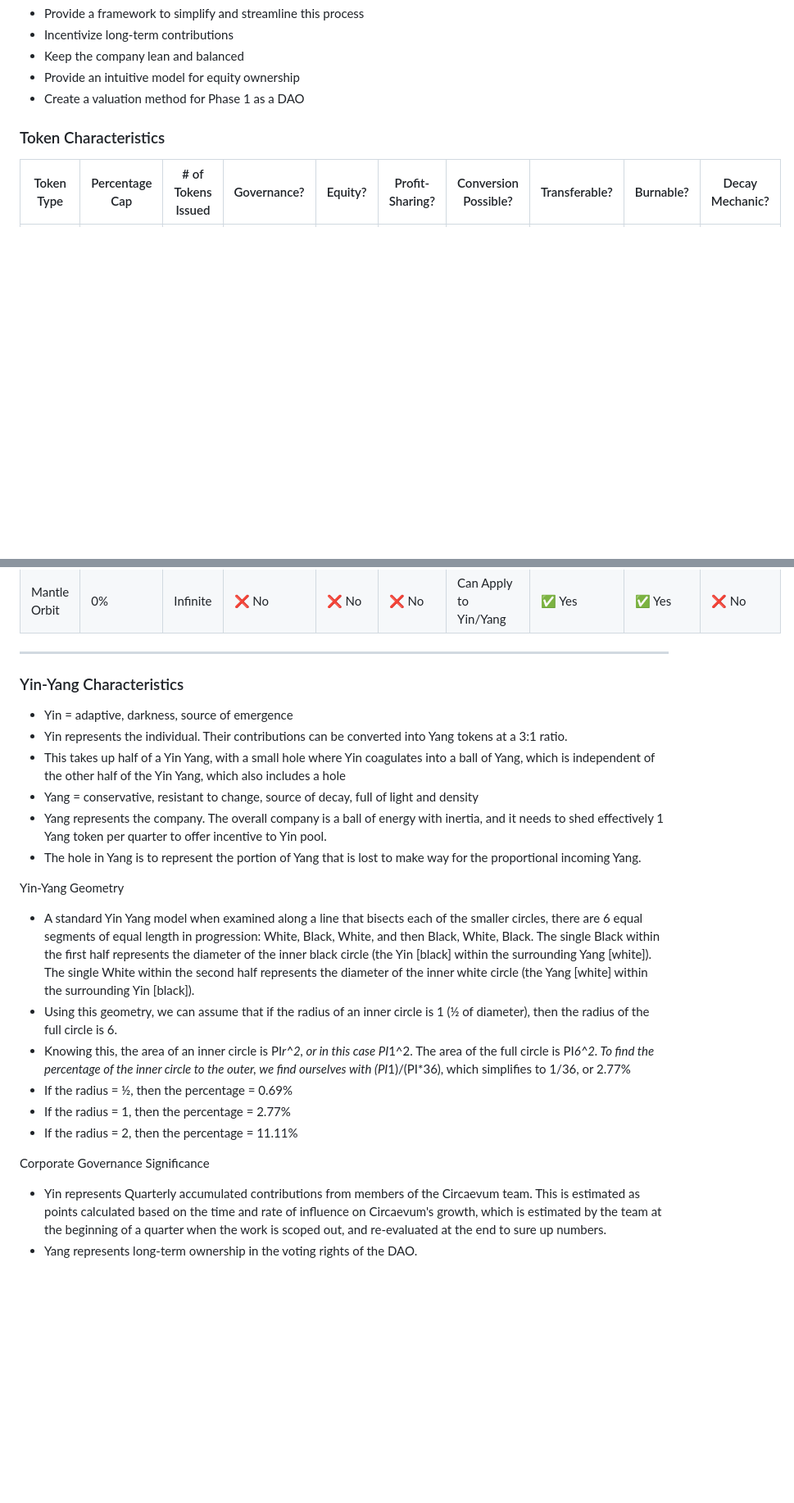
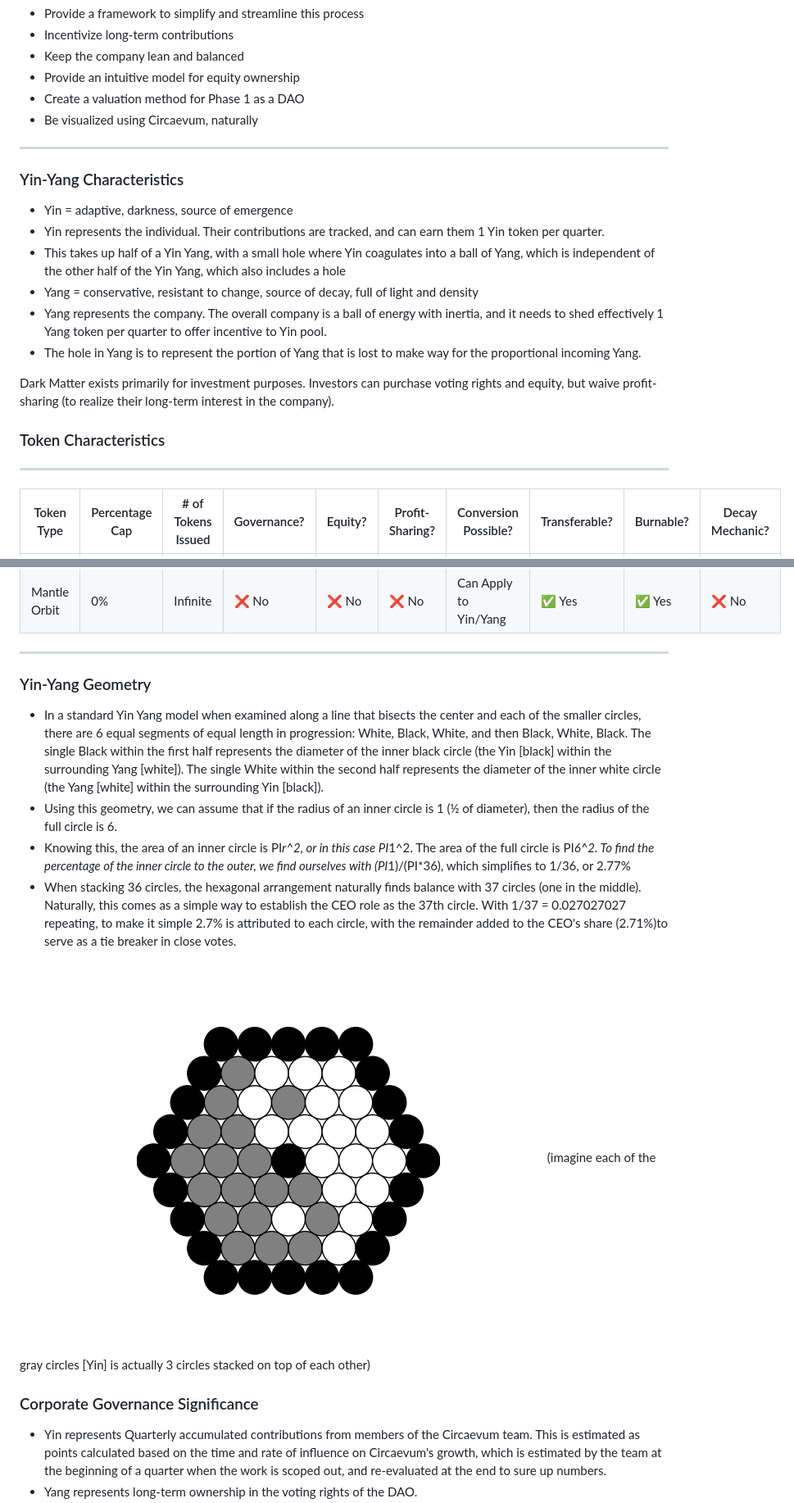
Before and after one commit to Circaevum/circaevum-dao-phase-1, a Markdown page: README.md, 2 parts joined by grey strips. Shown: that part at 82% size. Drawn GitHub-style; blank space fills up the shorter version.

```diff
--- a/README.md
+++ b/README.md
@@ -12,9 +12,22 @@ This Yin-Yang inspired model is designed to:
 - Keep the company lean and balanced
 - Provide an intuitive model for equity ownership
 - Create a valuation method for Phase 1 as a DAO
+- Be visualized using Circaevum, naturally
+
+---
+
+### Yin-Yang Characteristics
+- Yin = adaptive, darkness, source of emergence
+- Yin represents the individual. Their contributions are tracked, and can earn them 1 Yin token per quarter.
+- This takes up half of a Yin Yang, with a small hole where Yin coagulates into a ball of Yang, which is independent of the other half of the Yin Yang, which also includes a hole
+- Yang = conservative, resistant to change, source of decay, full of light and density
+- Yang represents the company. The overall company is a ball of energy with inertia, and it needs to shed effectively 1 Yang token per quarter to offer incentive to Yin pool.
+- The hole in Yang is to represent the portion of Yang that is lost to make way for the proportional incoming Yang.
+
+Dark Matter exists primarily for investment purposes. Investors can purchase voting rights and equity, but waive profit-sharing (to realize their long-term interest in the company).
 
 ### Token Characteristics
-
+---
 | Token Type                          | Percentage Cap | # of Tokens Issued | Governance? | Equity? | Profit-Sharing? | Conversion Possible? | Transferable? | Burnable? | Decay Mechanic?                          |
 |-------------------------------------|----------------|--------------------|-------------|---------|-----------------|----------------------|---------------|-----------|------------------------------------------|
 | Origin                              | 2.71%          | 1                  | ✅ Yes      | ✅ Yes  | ✅ Yes          | ❌ No                | ✅ Yes        | ✅ Yes    | ❌ No                                   |
@@ -25,23 +38,16 @@ This Yin-Yang inspired model is designed to:
 | Mantle Orbit                        | 0%             | Infinite           | ❌ No       | ❌ No   | ❌ No           | Can Apply to Yin/Yang| ✅ Yes        | ✅ Yes    | ❌ No                                   |
 ---
 
-### Yin-Yang Characteristics
-- Yin = adaptive, darkness, source of emergence
-- Yin represents the individual. Their contributions can be converted into Yang tokens at a 3:1 ratio.
-- This takes up half of a Yin Yang, with a small hole where Yin coagulates into a ball of Yang, which is independent of the other half of the Yin Yang, which also includes a hole
-- Yang = conservative, resistant to change, source of decay, full of light and density
-- Yang represents the company. The overall company is a ball of energy with inertia, and it needs to shed effectively 1 Yang token per quarter to offer incentive to Yin pool.
-- The hole in Yang is to represent the portion of Yang that is lost to make way for the proportional incoming Yang.
-
-Yin-Yang Geometry
-- A standard Yin Yang model when examined along a line that bisects each of the smaller circles, there are 6 equal segments of equal length in progression: White, Black, White, and then Black, White, Black. The single Black within the first half represents the diameter of the inner black circle (the Yin [black] within the surrounding Yang [white]). The single White within the second half represents the diameter of the inner white circle (the Yang [white] within the surrounding Yin [black]).
+### Yin-Yang Geometry
+- In a standard Yin Yang model when examined along a line that bisects the center and each of the smaller circles, there are 6 equal segments of equal length in progression: White, Black, White, and then Black, White, Black. The single Black within the first half represents the diameter of the inner black circle (the Yin [black] within the surrounding Yang [white]). The single White within the second half represents the diameter of the inner white circle (the Yang [white] within the surrounding Yin [black]).
 - Using this geometry, we can assume that if the radius of an inner circle is 1 (½ of diameter), then the radius of the full circle is 6.
 - Knowing this, the area of an inner circle is PI*r^2, or in this case PI*1^2. The area of the full circle is PI*6^2. To find the percentage of the inner circle to the outer, we find ourselves with (PI*1)/(PI*36), which simplifies to 1/36, or 2.77%
-- If the radius = ½, then the percentage = 0.69%
-- If the radius = 1, then the percentage = 2.77%
-- If the radius = 2, then the percentage = 11.11%
+- When stacking 36 circles, the hexagonal arrangement naturally finds balance with 37 circles (one in the middle). Naturally, this comes as a simple way to establish the CEO role as the 37th circle. With 1/37 = 0.027027027 repeating, to make it simple 2.7% is attributed to each circle, with the remainder added to the CEO's share (2.71%)to serve as a tie breaker in close votes.
 
-Corporate Governance Significance
+![Circles Yin-Yang](./images/circles-yinyang-orbit-gray.png)
+(imagine each of the gray circles [Yin] is actually 3 circles stacked on top of each other)
+
+### Corporate Governance Significance
 - Yin represents Quarterly accumulated contributions from members of the Circaevum team. This is estimated as points calculated based on the time and rate of influence on Circaevum's growth, which is estimated by the team at the beginning of a quarter when the work is scoped out, and re-evaluated at the end to sure up numbers.
 - Yang represents long-term ownership in the voting rights of the DAO.
 - During a Quarterly review, accumulated Yin contributions can be converted into direct payments (if profits are sufficient), or Yin can be converted into Yang based on the Yin-toYang Conversion Formula
```
Also changed, not shown: other parts of README.md (+18 -13 lines), images/circles-quarter.png (added), 1 other file.
